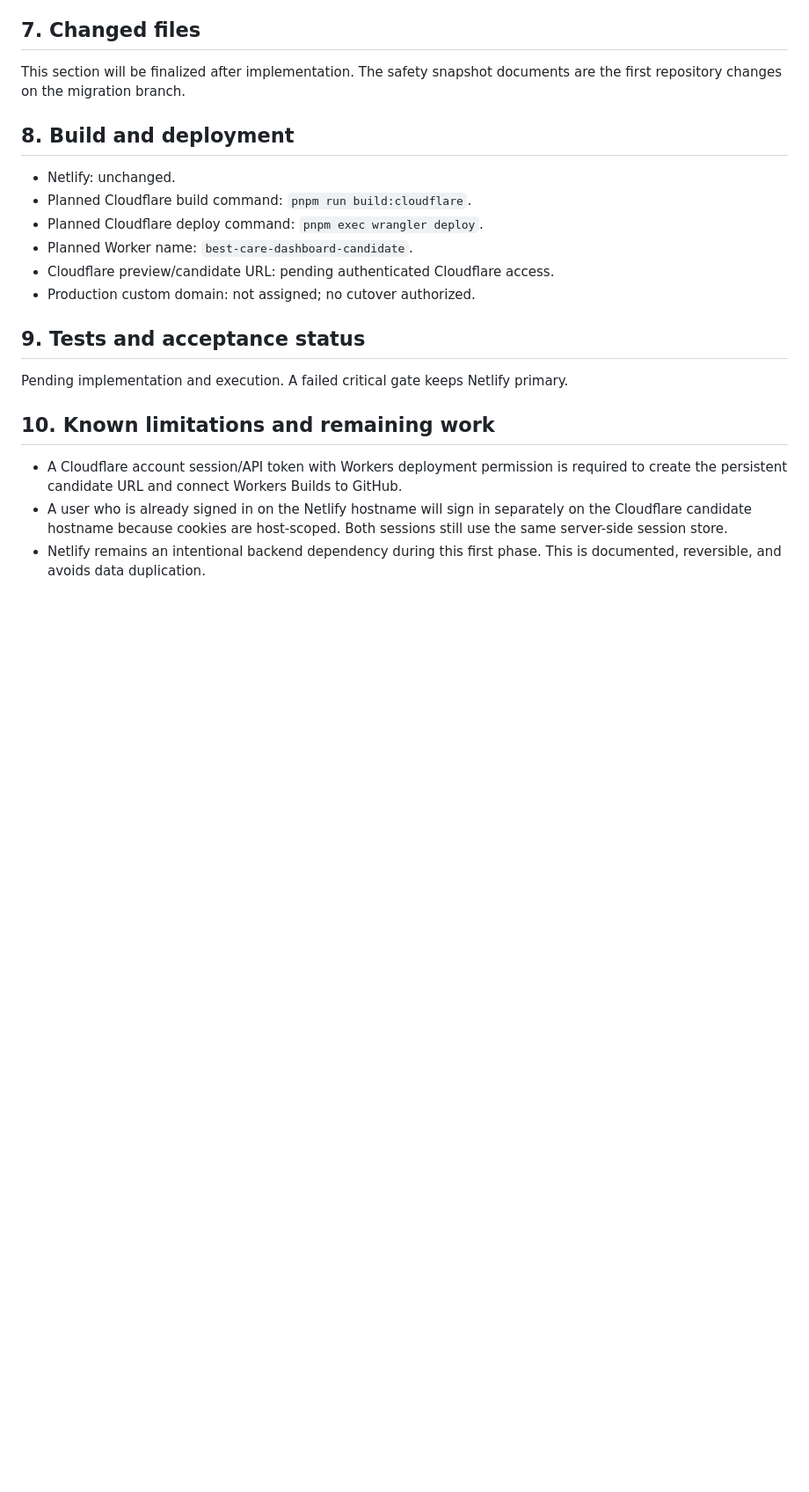
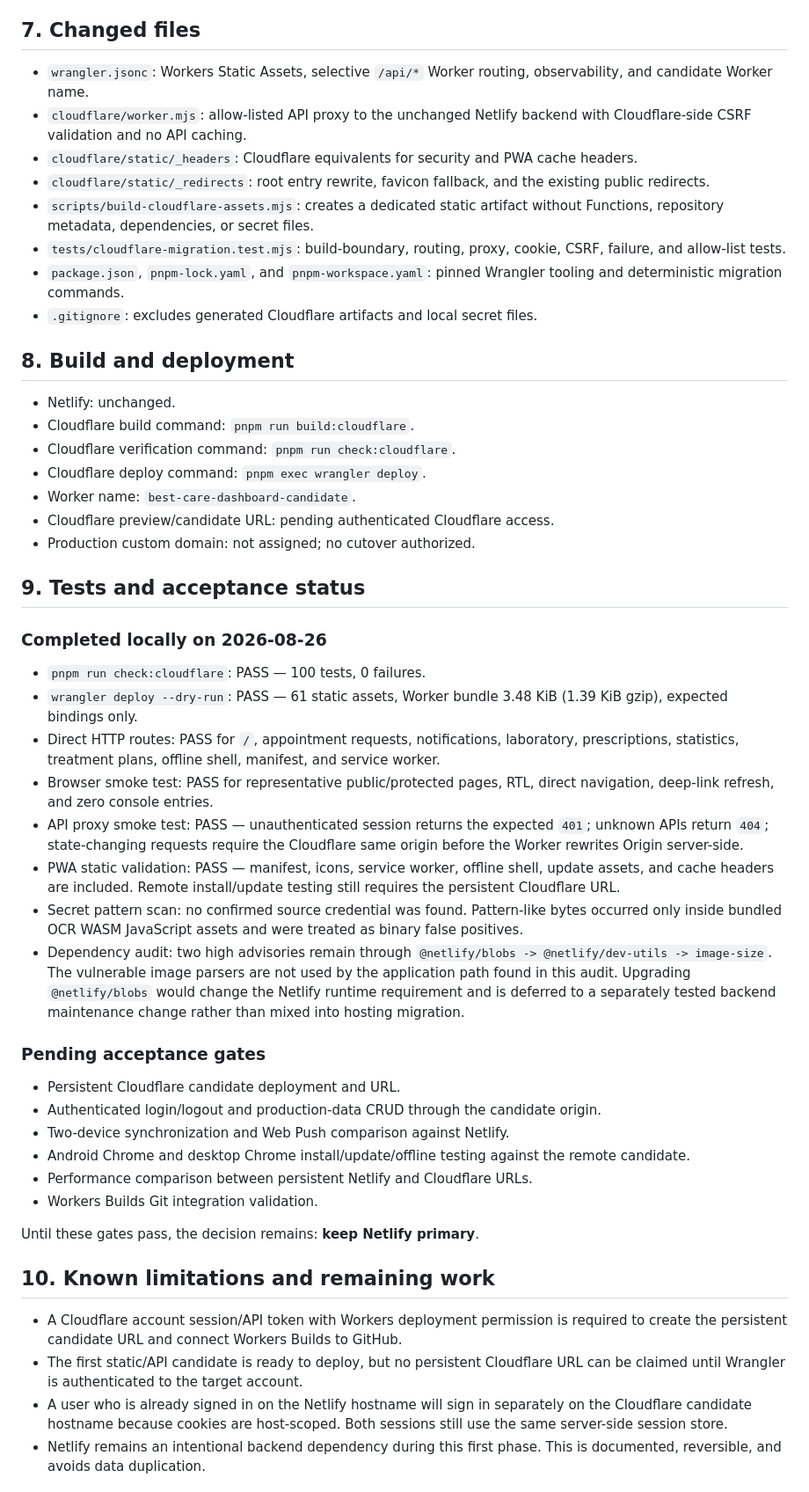
Before and after one commit to yhymaa-gif/best-care-clinic-dashboard, a Markdown page: CLOUDFLARE_MIGRATION.md, the part around the change. Shown at 88% size. Drawn GitHub-style; blank space fills up the shorter version.

Commit message:
docs: record cloudflare validation results

```diff
--- a/CLOUDFLARE_MIGRATION.md
+++ b/CLOUDFLARE_MIGRATION.md
@@ -141,24 +141,53 @@ Production Blobs stores discovered in source include:
 
 ## 7. Changed files
 
-This section will be finalized after implementation. The safety snapshot documents are the first repository changes on the migration branch.
+- `wrangler.jsonc`: Workers Static Assets, selective `/api/*` Worker routing, observability, and candidate Worker name.
+- `cloudflare/worker.mjs`: allow-listed API proxy to the unchanged Netlify backend with Cloudflare-side CSRF validation and no API caching.
+- `cloudflare/static/_headers`: Cloudflare equivalents for security and PWA cache headers.
+- `cloudflare/static/_redirects`: root entry rewrite, favicon fallback, and the existing public redirects.
+- `scripts/build-cloudflare-assets.mjs`: creates a dedicated static artifact without Functions, repository metadata, dependencies, or secret files.
+- `tests/cloudflare-migration.test.mjs`: build-boundary, routing, proxy, cookie, CSRF, failure, and allow-list tests.
+- `package.json`, `pnpm-lock.yaml`, and `pnpm-workspace.yaml`: pinned Wrangler tooling and deterministic migration commands.
+- `.gitignore`: excludes generated Cloudflare artifacts and local secret files.
 
 ## 8. Build and deployment
 
 - Netlify: unchanged.
-- Planned Cloudflare build command: `pnpm run build:cloudflare`.
-- Planned Cloudflare deploy command: `pnpm exec wrangler deploy`.
-- Planned Worker name: `best-care-dashboard-candidate`.
+- Cloudflare build command: `pnpm run build:cloudflare`.
+- Cloudflare verification command: `pnpm run check:cloudflare`.
+- Cloudflare deploy command: `pnpm exec wrangler deploy`.
+- Worker name: `best-care-dashboard-candidate`.
 - Cloudflare preview/candidate URL: pending authenticated Cloudflare access.
 - Production custom domain: not assigned; no cutover authorized.
 
 ## 9. Tests and acceptance status
 
-Pending implementation and execution. A failed critical gate keeps Netlify primary.
+### Completed locally on 2026-08-26
+
+- `pnpm run check:cloudflare`: PASS — 100 tests, 0 failures.
+- `wrangler deploy --dry-run`: PASS — 61 static assets, Worker bundle 3.48 KiB (1.39 KiB gzip), expected bindings only.
+- Direct HTTP routes: PASS for `/`, appointment requests, notifications, laboratory, prescriptions, statistics, treatment plans, offline shell, manifest, and service worker.
+- Browser smoke test: PASS for representative public/protected pages, RTL, direct navigation, deep-link refresh, and zero console entries.
+- API proxy smoke test: PASS — unauthenticated session returns the expected `401`; unknown APIs return `404`; state-changing requests require the Cloudflare same origin before the Worker rewrites Origin server-side.
+- PWA static validation: PASS — manifest, icons, service worker, offline shell, update assets, and cache headers are included. Remote install/update testing still requires the persistent Cloudflare URL.
+- Secret pattern scan: no confirmed source credential was found. Pattern-like bytes occurred only inside bundled OCR WASM JavaScript assets and were treated as binary false positives.
+- Dependency audit: two high advisories remain through `@netlify/blobs -> @netlify/dev-utils -> image-size`. The vulnerable image parsers are not used by the application path found in this audit. Upgrading `@netlify/blobs` would change the Netlify runtime requirement and is deferred to a separately tested backend maintenance change rather than mixed into hosting migration.
+
+### Pending acceptance gates
+
+- Persistent Cloudflare candidate deployment and URL.
+- Authenticated login/logout and production-data CRUD through the candidate origin.
+- Two-device synchronization and Web Push comparison against Netlify.
+- Android Chrome and desktop Chrome install/update/offline testing against the remote candidate.
+- Performance comparison between persistent Netlify and Cloudflare URLs.
+- Workers Builds Git integration validation.
+
+Until these gates pass, the decision remains: **keep Netlify primary**.
 
 ## 10. Known limitations and remaining work
 
 - A Cloudflare account session/API token with Workers deployment permission is required to create the persistent candidate URL and connect Workers Builds to GitHub.
+- The first static/API candidate is ready to deploy, but no persistent Cloudflare URL can be claimed until Wrangler is authenticated to the target account.
 - A user who is already signed in on the Netlify hostname will sign in separately on the Cloudflare candidate hostname because cookies are host-scoped. Both sessions still use the same server-side session store.
 - Netlify remains an intentional backend dependency during this first phase. This is documented, reversible, and avoids data duplication.
 
```
